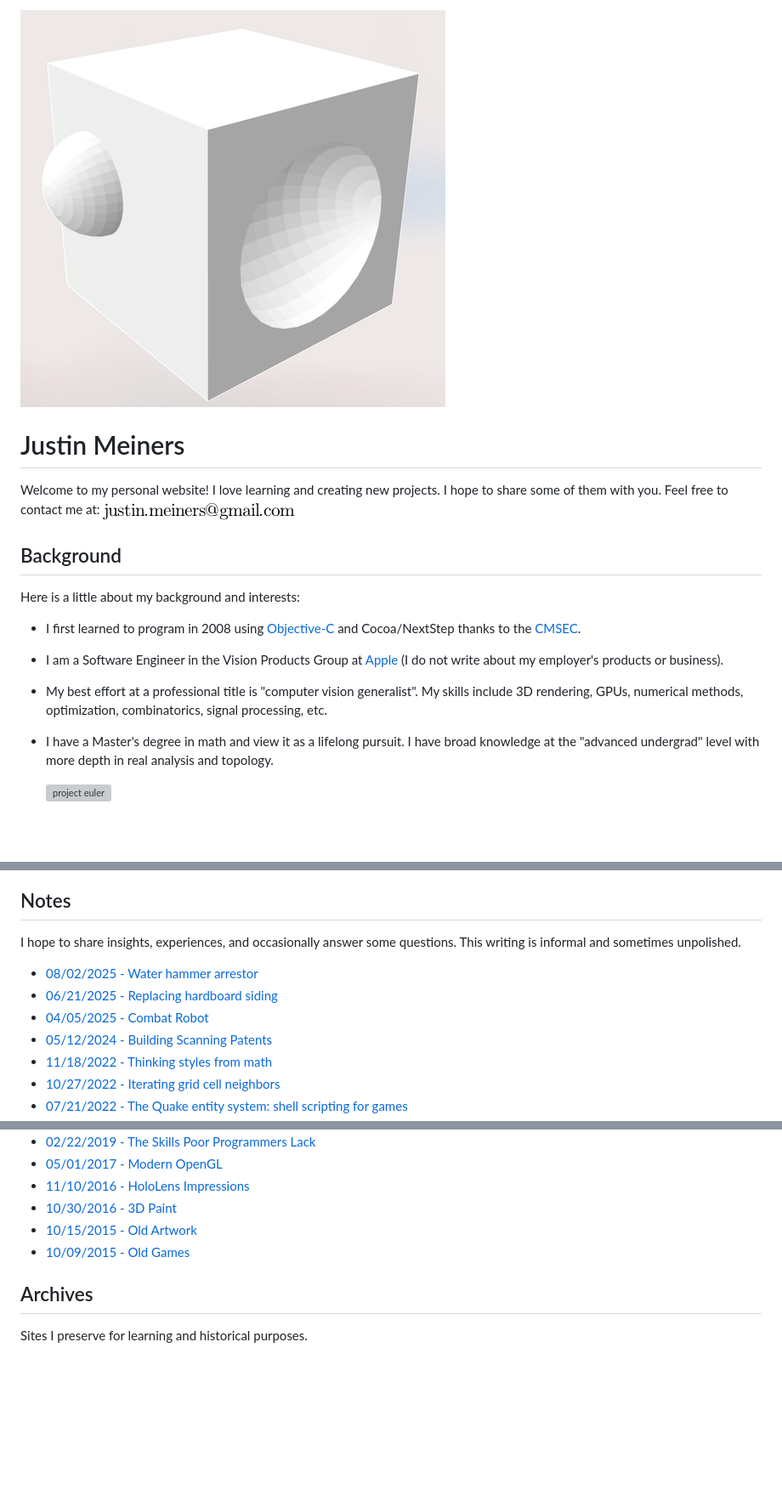
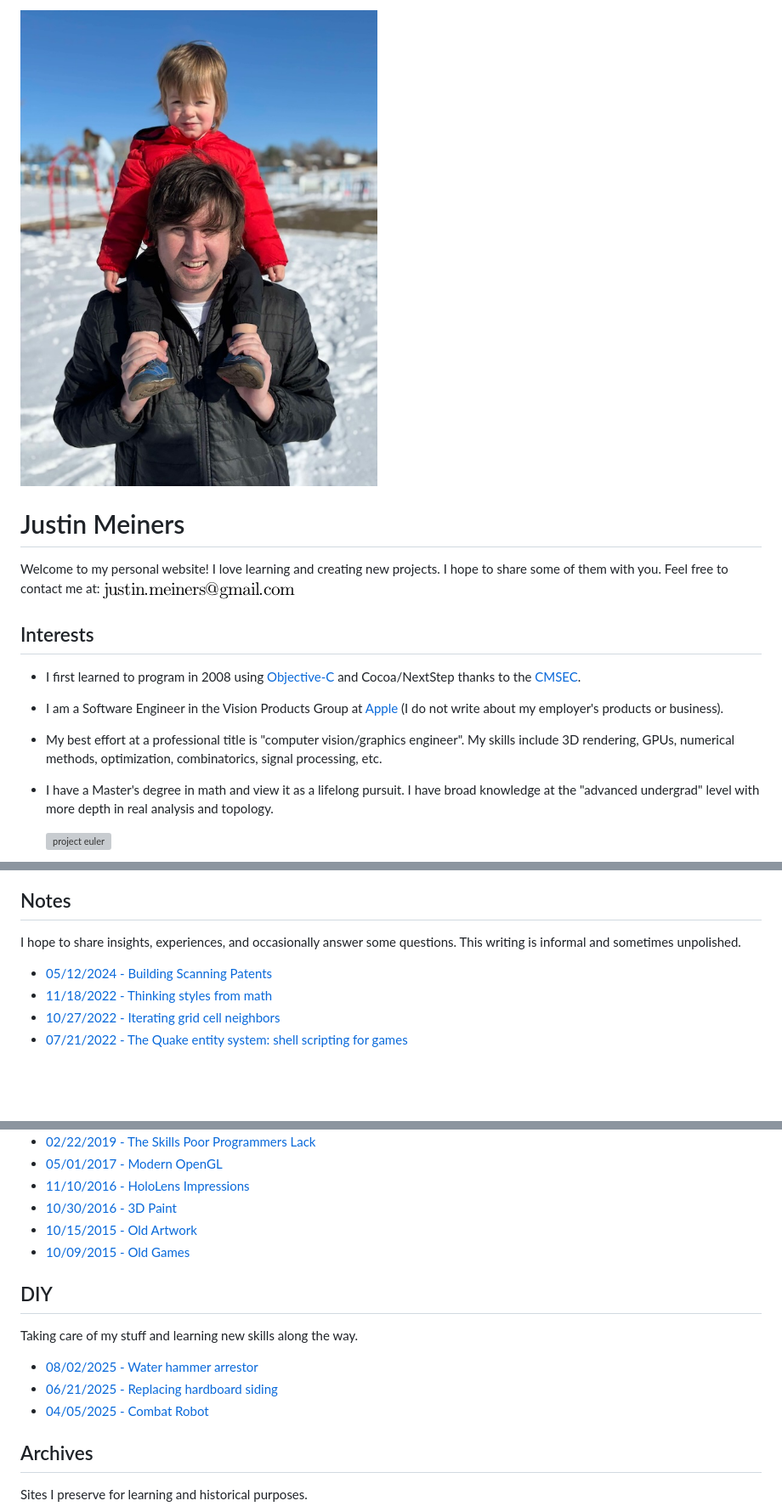
Before and after one commit to justinmeiners/justinmeiners.github.io, a Markdown page: README.md, 3 parts joined by grey strips. Shown at 85% size. Drawn GitHub-style; pictures changed too: splash/2025_08_me.jpg (added); blank space fills up the shorter version; grey boxes are pictures that could not be loaded.

```diff
--- a/README.md
+++ b/README.md
@@ -1,5 +1,5 @@
 
-![3d shapes](splash/2023_11_shapes.png)
+![me](splash/2025_08_me.jpg)
 
 Justin Meiners
 ==============
@@ -9,13 +9,11 @@ I love learning and creating new projects.
 I hope to share some of them with you.
 Feel free to contact me at: <span>![justin's email](mail.png)</span>
 
-## Background
-
-Here is a little about my background and interests:
+## Interests
 
 - I first learned to program in 2008 using [Objective-C](https://developer.apple.com/library/archive/documentation/Cocoa/Conceptual/ObjectiveC/Introduction/introObjectiveC.html) and Cocoa/NextStep thanks to the [CMSEC](https://en.wikipedia.org/wiki/Christa_McAuliffe_Space_Education_Center).
 - I am a Software Engineer in the Vision Products Group at [Apple](https://www.apple.com/) (I do not write about my employer's products or business).
-- My best effort at a professional title is "computer vision generalist". My skills include 3D rendering, GPUs, numerical methods, optimization, combinatorics, signal processing, etc.
+- My best effort at a professional title is "computer vision/graphics engineer". My skills include 3D rendering, GPUs, numerical methods, optimization, combinatorics, signal processing, etc.
 - I have a Master's degree in math and view it as a lifelong pursuit. I have broad knowledge at the "advanced undergrad" level with more depth in real analysis and topology.
 
     ![project euler](https://projecteuler.net/profile/justinmeiners.png)
@@ -51,9 +49,6 @@ You can also find smaller projects and experiments at my [GitHub page](https://g
 
 I hope to share insights, experiences, and occasionally answer some questions. This writing is informal and sometimes unpolished.
 
-- [08/02/2025 - Water hammer arrestor](water-hammer/)
-- [06/21/2025 - Replacing hardboard siding](siding/)
-- [04/05/2025 - Combat Robot](combat-robot/)
 - [05/12/2024 - Building Scanning Patents](floorplan-scanning/)
 - [11/18/2022 - Thinking styles from math](thinking-styles/)
 - [10/27/2022 - Iterating grid cell neighbors](grid-neighbors/)
@@ -84,6 +79,14 @@ I hope to share insights, experiences, and occasionally answer some questions. T
 - [10/15/2015 - Old Artwork](old-artwork/)
 - [10/09/2015 - Old Games](old-games/)
 
+## DIY
+
+Taking care of my stuff and learning new skills along the way.
+
+- [08/02/2025 - Water hammer arrestor](water-hammer/)
+- [06/21/2025 - Replacing hardboard siding](siding/)
+- [04/05/2025 - Combat Robot](combat-robot/)
+
 ## Archives
 
 Sites I preserve for learning and historical purposes.
```
Also changed, not shown: 4 other files.
